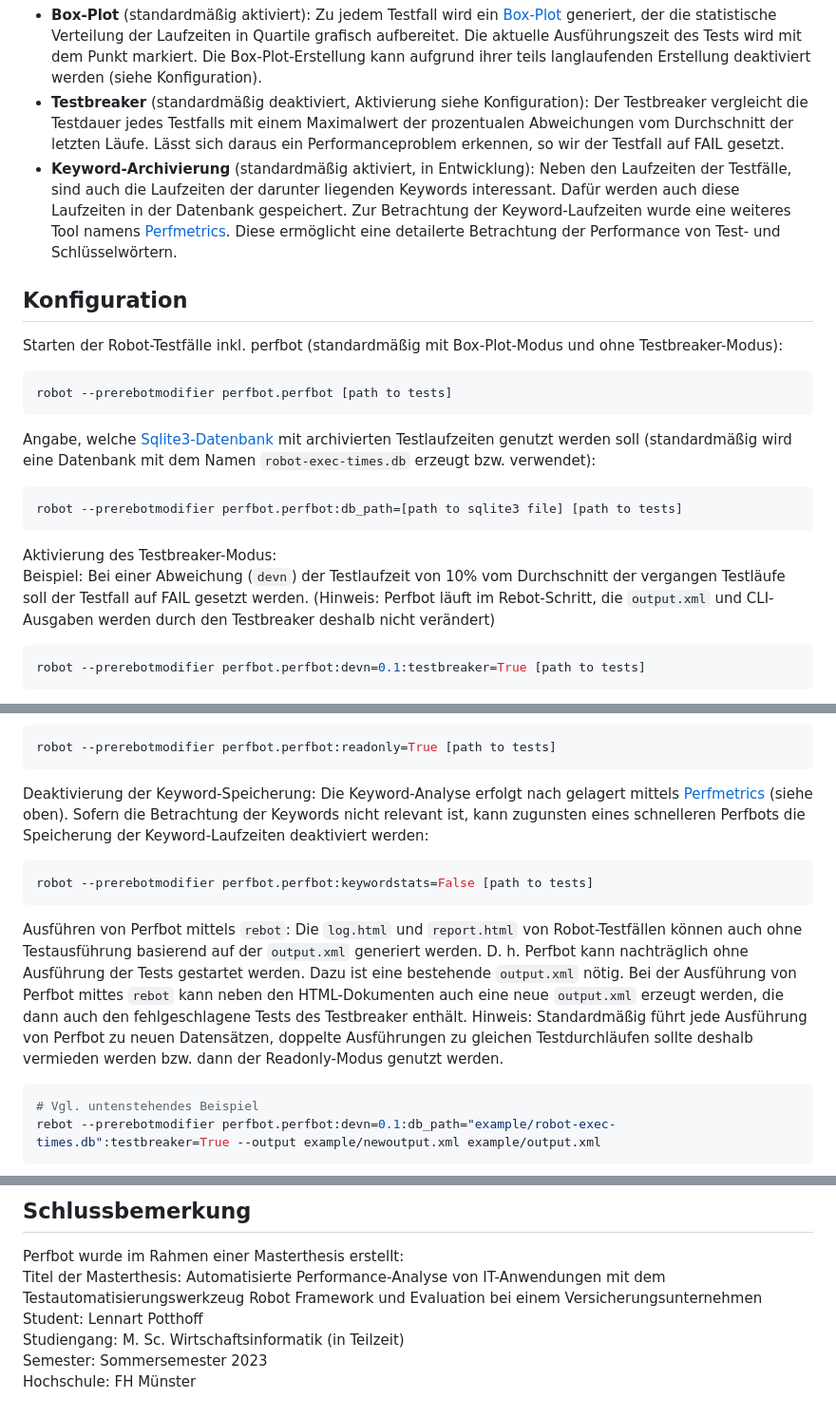
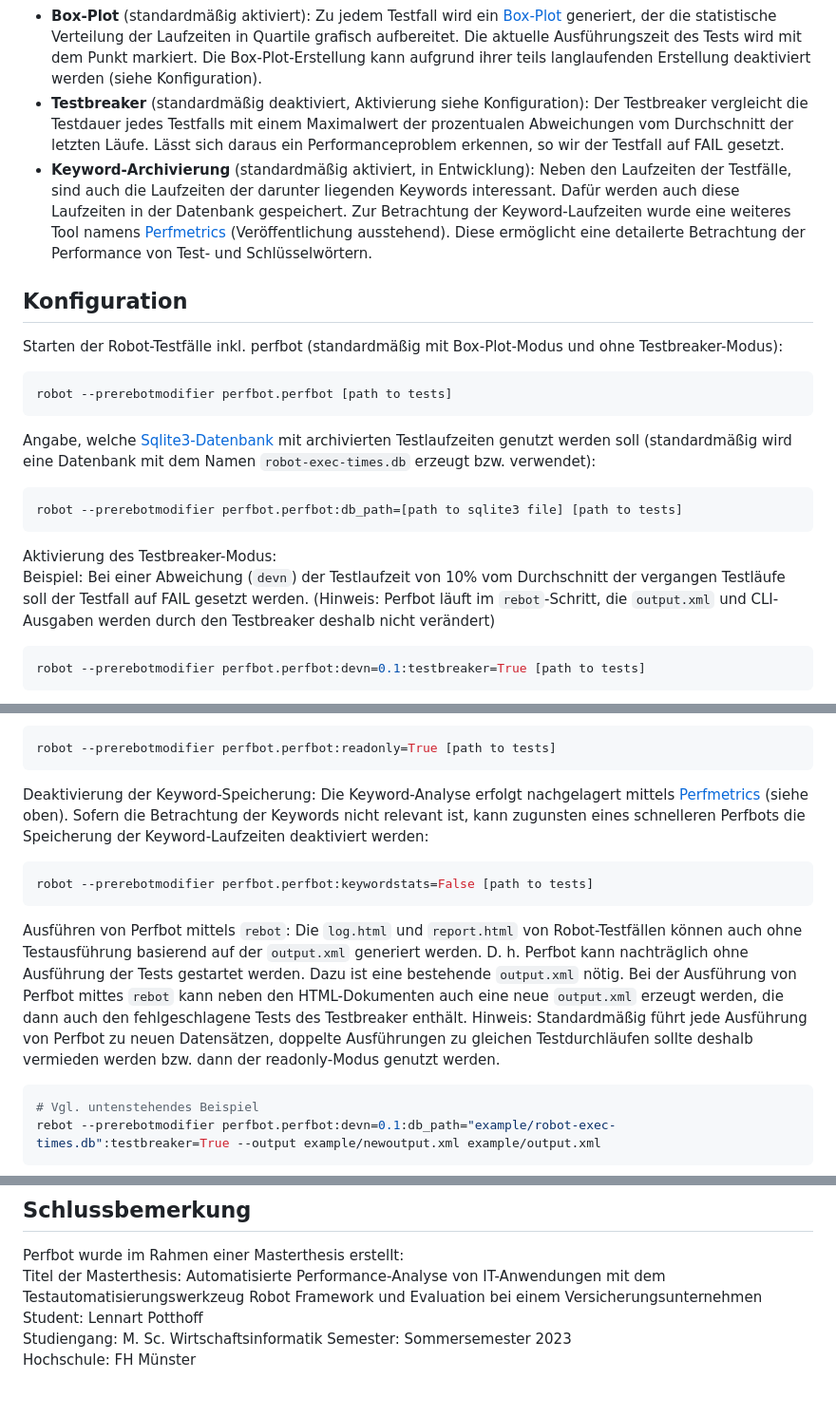
Before and after one commit to perfroboter/robotframework-perfbot, a Markdown page: README.md, 3 parts joined by grey strips. Shown at 95% size. Drawn GitHub-style.

````diff
--- a/README.md
+++ b/README.md
@@ -37,7 +37,7 @@ robot --prerebotmodifier perfbot.perfbot [path to tests]
 Folgende weitere Funktionen stehen zur Verfügung:
 - **Box-Plot** (standardmäßig aktiviert): Zu jedem Testfall wird ein [Box-Plot](https://de.wikipedia.org/wiki/Box-Plot) generiert, der die statistische Verteilung der Laufzeiten in Quartile grafisch aufbereitet. Die aktuelle Ausführungszeit des Tests wird mit dem Punkt markiert. Die Box-Plot-Erstellung kann aufgrund ihrer teils langlaufenden Erstellung deaktiviert werden (siehe Konfiguration).
 - **Testbreaker** (standardmäßig deaktiviert, Aktivierung siehe Konfiguration): Der Testbreaker vergleicht die Testdauer jedes Testfalls mit einem Maximalwert der prozentualen Abweichungen vom Durchschnitt der letzten Läufe. Lässt sich daraus ein Performanceproblem erkennen, so wir der Testfall auf FAIL gesetzt.
-- **Keyword-Archivierung** (standardmäßig aktiviert, in Entwicklung): Neben den Laufzeiten der Testfälle, sind auch die Laufzeiten der darunter liegenden Keywords interessant. Dafür werden auch diese Laufzeiten in der Datenbank gespeichert. Zur Betrachtung der Keyword-Laufzeiten wurde eine weiteres Tool namens [Perfmetrics](https://git.fh-muenster.de/robotframework-performance/perfmetrics). Diese ermöglicht eine detailerte Betrachtung der Performance von Test- und Schlüsselwörtern.
+- **Keyword-Archivierung** (standardmäßig aktiviert, in Entwicklung): Neben den Laufzeiten der Testfälle, sind auch die Laufzeiten der darunter liegenden Keywords interessant. Dafür werden auch diese Laufzeiten in der Datenbank gespeichert. Zur Betrachtung der Keyword-Laufzeiten wurde eine weiteres Tool namens [Perfmetrics](https://git.fh-muenster.de/robotframework-performance/perfmetrics) (Veröffentlichung ausstehend). Diese ermöglicht eine detailerte Betrachtung der Performance von Test- und Schlüsselwörtern.
 
 ## Konfiguration
 
@@ -52,7 +52,7 @@ robot --prerebotmodifier perfbot.perfbot:db_path=[path to sqlite3 file] [path to
 ```
 
 Aktivierung des Testbreaker-Modus:
-Beispiel: Bei einer Abweichung (`devn`) der Testlaufzeit von 10% vom Durchschnitt der vergangen Testläufe soll der Testfall auf FAIL gesetzt werden. (Hinweis: Perfbot läuft im Rebot-Schritt, die `output.xml` und CLI-Ausgaben werden durch den Testbreaker deshalb nicht verändert)
+Beispiel: Bei einer Abweichung (`devn`) der Testlaufzeit von 10% vom Durchschnitt der vergangen Testläufe soll der Testfall auf FAIL gesetzt werden. (Hinweis: Perfbot läuft im `rebot`-Schritt, die `output.xml` und CLI-Ausgaben werden durch den Testbreaker deshalb nicht verändert)
 ```bash
 robot --prerebotmodifier perfbot.perfbot:devn=0.1:testbreaker=True [path to tests]
 ```
@@ -70,7 +70,7 @@ robot --prerebotmodifier perfbot.perfbot:readonly=True [path to tests]
 ```
 
 Deaktivierung der Keyword-Speicherung:
-Die Keyword-Analyse erfolgt nach gelagert mittels [Perfmetrics](https://git.fh-muenster.de/robotframework-performance/perfmetrics) (siehe oben). Sofern die Betrachtung der Keywords nicht relevant ist, kann zugunsten eines schnelleren Perfbots die Speicherung der Keyword-Laufzeiten deaktiviert werden:
+Die Keyword-Analyse erfolgt nachgelagert mittels [Perfmetrics](https://git.fh-muenster.de/robotframework-performance/perfmetrics) (siehe oben). Sofern die Betrachtung der Keywords nicht relevant ist, kann zugunsten eines schnelleren Perfbots die Speicherung der Keyword-Laufzeiten deaktiviert werden:
 ```bash
 robot --prerebotmodifier perfbot.perfbot:keywordstats=False [path to tests]
 ```
@@ -79,7 +79,7 @@ Ausführen von Perfbot mittels `rebot`:
 Die `log.html` und `report.html` von Robot-Testfällen können auch ohne Testausführung basierend auf der `output.xml` generiert werden.
 D. h. Perfbot kann nachträglich ohne Ausführung der Tests gestartet werden.
 Dazu ist eine bestehende `output.xml` nötig. Bei der Ausführung von Perfbot mittes `rebot` kann neben den HTML-Dokumenten auch eine neue  `output.xml` erzeugt werden, die dann auch den fehlgeschlagene Tests des Testbreaker enthält.
-Hinweis: Standardmäßig führt jede Ausführung von Perfbot zu neuen Datensätzen, doppelte Ausführungen zu gleichen Testdurchläufen sollte deshalb vermieden werden bzw. dann der Readonly-Modus genutzt werden.
+Hinweis: Standardmäßig führt jede Ausführung von Perfbot zu neuen Datensätzen, doppelte Ausführungen zu gleichen Testdurchläufen sollte deshalb vermieden werden bzw. dann der readonly-Modus genutzt werden.
 ```bash
 # Vgl. untenstehendes Beispiel
 rebot --prerebotmodifier perfbot.perfbot:devn=0.1:db_path="example/robot-exec-times.db":testbreaker=True --output example/newoutput.xml example/output.xml
@@ -151,6 +151,6 @@ Für den Aufbau dieses Repositories wurde auf die Docs der entsprechenden Techno
 Perfbot wurde im Rahmen einer Masterthesis erstellt:
 Titel der Masterthesis: Automatisierte Performance-Analyse von IT-Anwendungen mit dem Testautomatisierungswerkzeug Robot Framework und Evaluation bei einem Versicherungsunternehmen
 Student: Lennart Potthoff
-Studiengang: M. Sc. Wirtschaftsinformatik (in Teilzeit)
+Studiengang: M. Sc. Wirtschaftsinformatik
 Semester: Sommersemester 2023
 Hochschule: FH Münster
````
Also changed, not shown: other parts of README.md (+1 -1 lines), README_english.md (+3 -3 lines).
